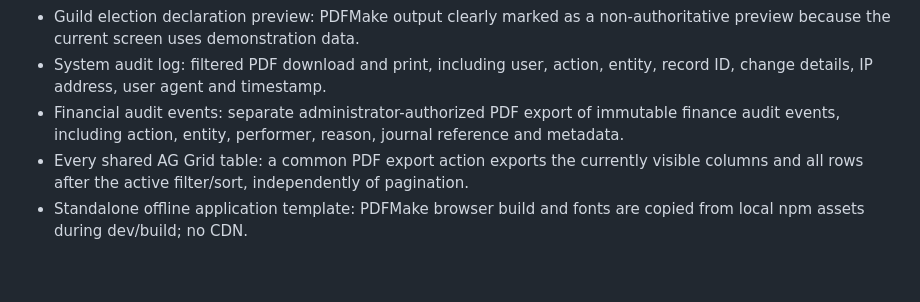
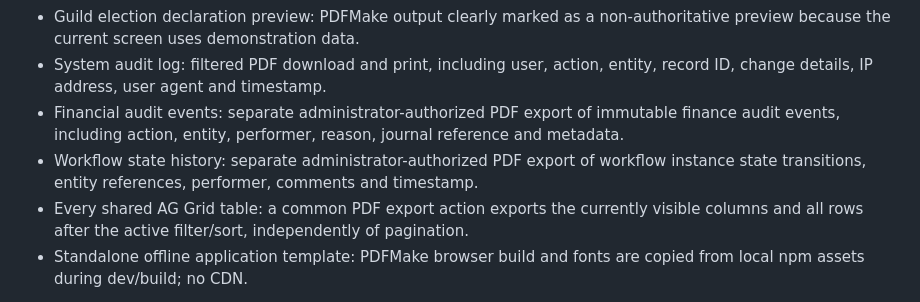
Before and after one commit to Quranhub1/School-Management-Information-System, a Markdown page: docs/PDFMAKE-DOCUMENT-STANDARD.md, the part around the change. Rendered like a GitHub page; blank space fills up the shorter version.

Commit message:
docs(audit): include workflow history in PDFMake audit standard

```diff
--- a/docs/PDFMAKE-DOCUMENT-STANDARD.md
+++ b/docs/PDFMAKE-DOCUMENT-STANDARD.md
@@ -51,6 +51,7 @@ PDFMake is a JavaScript library. The React/Tauri frontend can use it directly an
 - Guild election declaration preview: PDFMake output clearly marked as a non-authoritative preview because the current screen uses demonstration data.
 - System audit log: filtered PDF download and print, including user, action, entity, record ID, change details, IP address, user agent and timestamp.
 - Financial audit events: separate administrator-authorized PDF export of immutable finance audit events, including action, entity, performer, reason, journal reference and metadata.
+- Workflow state history: separate administrator-authorized PDF export of workflow instance state transitions, entity references, performer, comments and timestamp.
 - Every shared AG Grid table: a common PDF export action exports the currently visible columns and all rows after the active filter/sort, independently of pagination.
 - Standalone offline application template: PDFMake browser build and fonts are copied from local npm assets during dev/build; no CDN.
 
```
